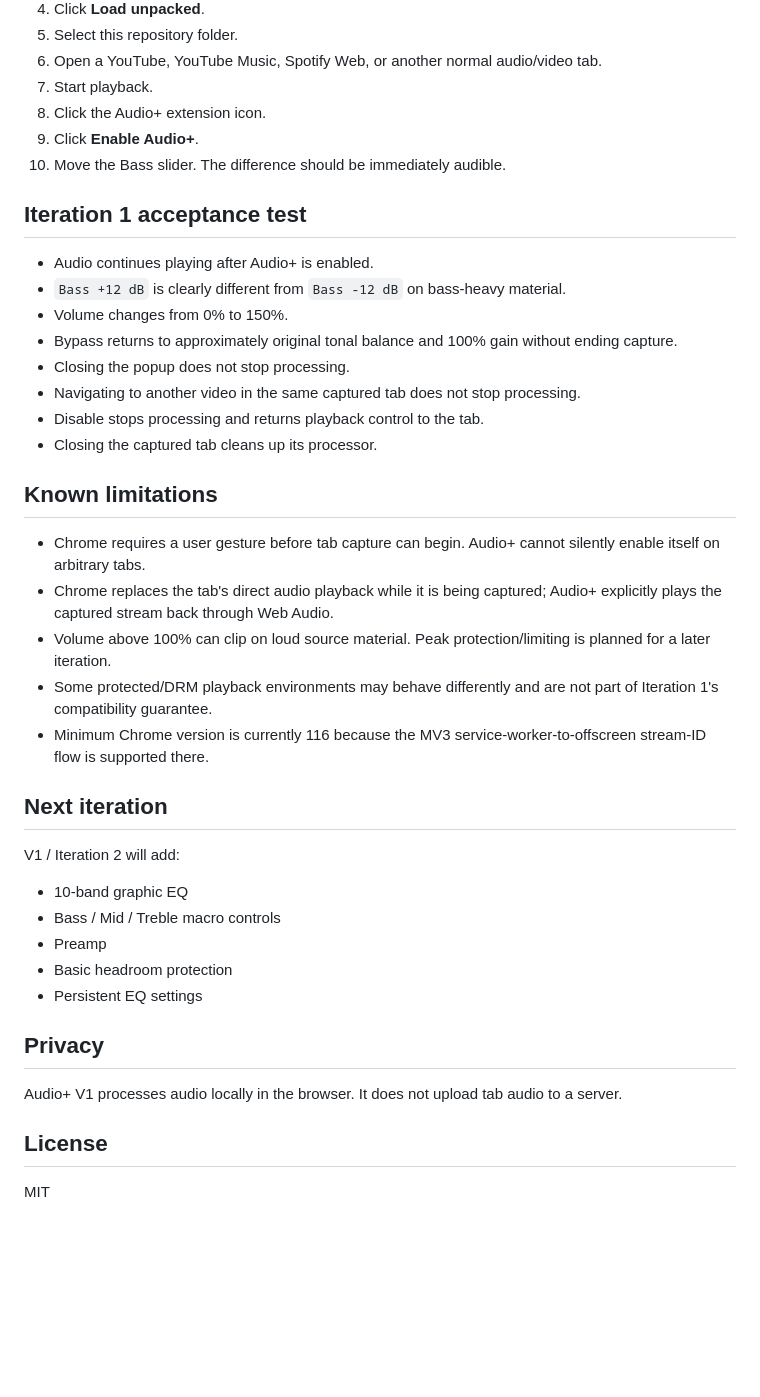
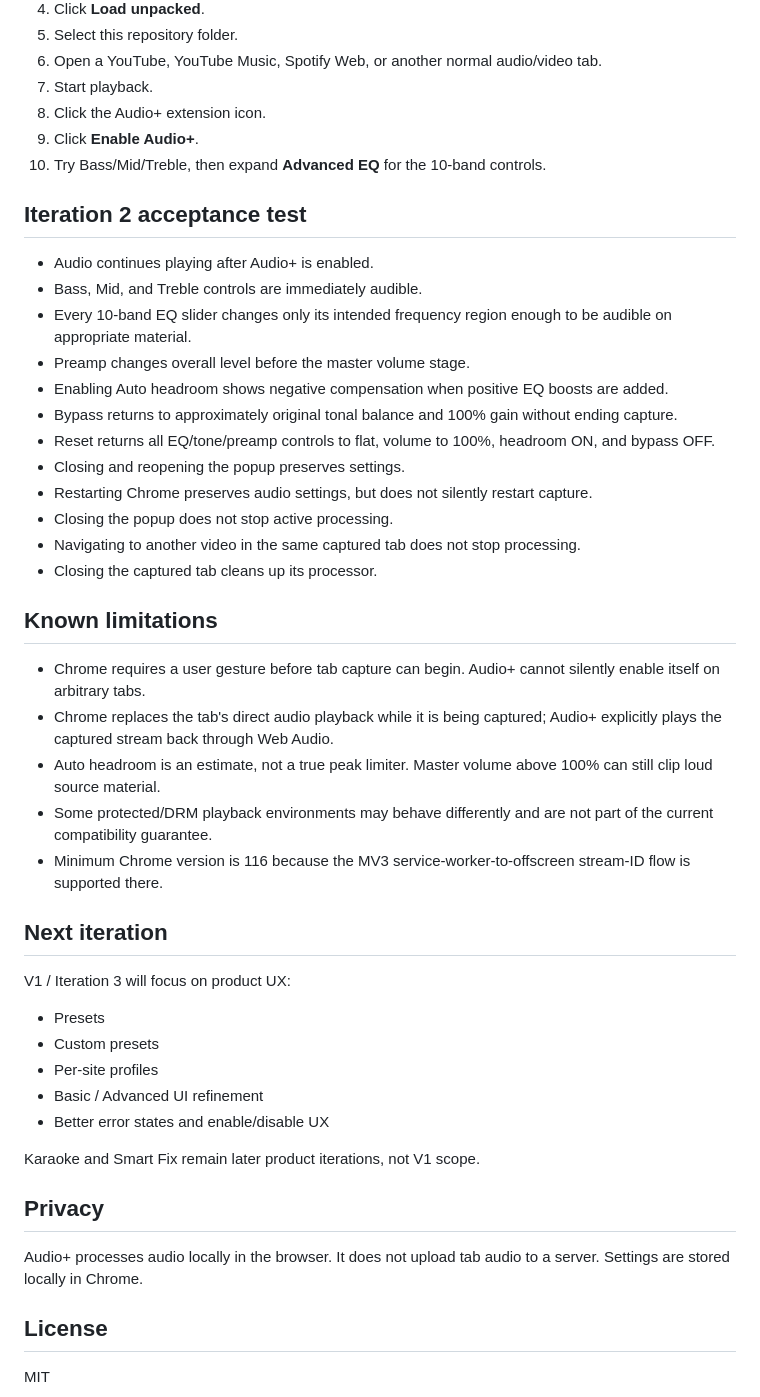
Before and after one commit to ylnyorulmaz/audioplus, a Markdown page: README.md, the part around one of its changes. GitHub-like rendering; blank space fills up the shorter version.

Commit message:
docs: document V1 iteration 2

```diff
--- a/README.md
+++ b/README.md
@@ -47,40 +68,46 @@ There is no build step.
 7. Start playback.
 8. Click the Audio+ extension icon.
 9. Click **Enable Audio+**.
-10. Move the Bass slider. The difference should be immediately audible.
+10. Try Bass/Mid/Treble, then expand **Advanced EQ** for the 10-band controls.
 
-## Iteration 1 acceptance test
+## Iteration 2 acceptance test
 
 - Audio continues playing after Audio+ is enabled.
-- `Bass +12 dB` is clearly different from `Bass -12 dB` on bass-heavy material.
-- Volume changes from 0% to 150%.
+- Bass, Mid, and Treble controls are immediately audible.
+- Every 10-band EQ slider changes only its intended frequency region enough to be audible on appropriate material.
+- Preamp changes overall level before the master volume stage.
+- Enabling Auto headroom shows negative compensation when positive EQ boosts are added.
 - Bypass returns to approximately original tonal balance and 100% gain without ending capture.
-- Closing the popup does not stop processing.
+- Reset returns all EQ/tone/preamp controls to flat, volume to 100%, headroom ON, and bypass OFF.
+- Closing and reopening the popup preserves settings.
+- Restarting Chrome preserves audio settings, but does not silently restart capture.
+- Closing the popup does not stop active processing.
 - Navigating to another video in the same captured tab does not stop processing.
-- Disable stops processing and returns playback control to the tab.
 - Closing the captured tab cleans up its processor.
 
 ## Known limitations
 
 - Chrome requires a user gesture before tab capture can begin. Audio+ cannot silently enable itself on arbitrary tabs.
 - Chrome replaces the tab's direct audio playback while it is being captured; Audio+ explicitly plays the captured stream back through Web Audio.
-- Volume above 100% can clip on loud source material. Peak protection/limiting is planned for a later iteration.
-- Some protected/DRM playback environments may behave differently and are not part of Iteration 1's compatibility guarantee.
-- Minimum Chrome version is currently 116 because the MV3 service-worker-to-offscreen stream-ID flow is supported there.
+- Auto headroom is an estimate, not a true peak limiter. Master volume above 100% can still clip loud source material.
+- Some protected/DRM playback environments may behave differently and are not part of the current compatibility guarantee.
+- Minimum Chrome version is 116 because the MV3 service-worker-to-offscreen stream-ID flow is supported there.
 
 ## Next iteration
 
-V1 / Iteration 2 will add:
+V1 / Iteration 3 will focus on product UX:
 
-- 10-band graphic EQ
-- Bass / Mid / Treble macro controls
-- Preamp
-- Basic headroom protection
-- Persistent EQ settings
+- Presets
+- Custom presets
+- Per-site profiles
+- Basic / Advanced UI refinement
+- Better error states and enable/disable UX
+
+Karaoke and Smart Fix remain later product iterations, not V1 scope.
 
 ## Privacy
 
-Audio+ V1 processes audio locally in the browser. It does not upload tab audio to a server.
+Audio+ processes audio locally in the browser. It does not upload tab audio to a server. Settings are stored locally in Chrome.
 
 ## License
 
```
Also changed, not shown: other parts of README.md (+29 -8 lines).
